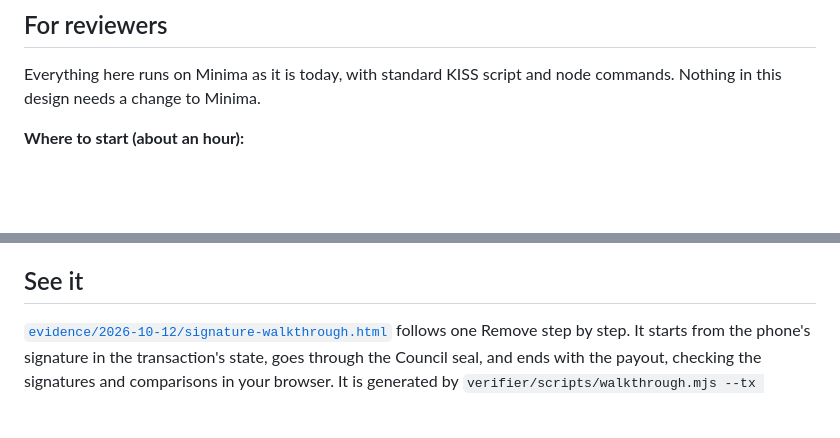
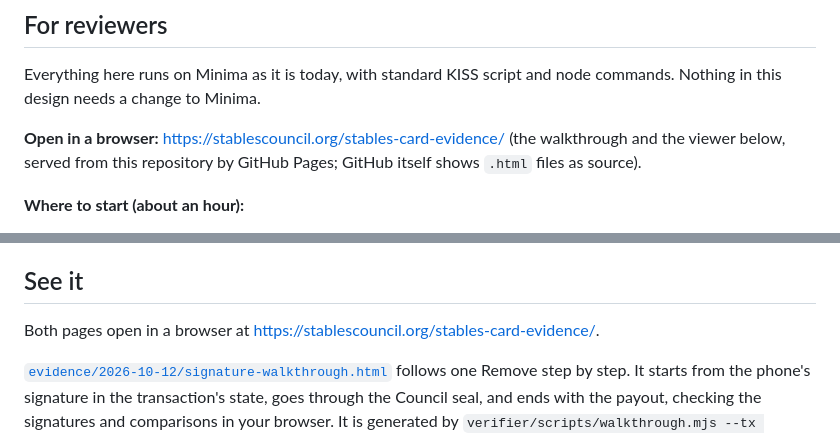
Before and after one commit to StablesCouncil/stables-card-evidence, a Markdown page: README.md, 2 parts joined by grey strips. Rendered like a GitHub page; blank space fills up the shorter version.

Commit message:
Link the browser pages from the README.
Co-Authored-By: Claude Opus 5.5 <noreply@anthropic.com>

```diff
--- a/README.md
+++ b/README.md
@@ -26,6 +26,8 @@ Money on the card is a set of **coins**, each owned by a key that lives in the p
 ## For reviewers
 
 Everything here runs on Minima as it is today, with standard KISS script and node commands. Nothing in this design needs a change to Minima.
+
+**Open in a browser:** https://stablescouncil.org/stables-card-evidence/ (the walkthrough and the viewer below, served from this repository by GitHub Pages; GitHub itself shows `.html` files as source).
 
 **Where to start (about an hour):**
 
@@ -105,6 +107,8 @@ Open: today a receiver catches a double payment only when it sees both hand-over
 - A receiver checks a deposit with its own node once and remembers it, so a touch needs no node read.
 
 ## See it
+
+Both pages open in a browser at https://stablescouncil.org/stables-card-evidence/.
 
 [`evidence/2026-10-12/signature-walkthrough.html`](evidence/2026-10-12/signature-walkthrough.html) follows one Remove step by step. It starts from the phone's signature in the transaction's state, goes through the Council seal, and ends with the payout, checking the signatures and comparisons in your browser. It is generated by `verifier/scripts/walkthrough.mjs --tx <txpowid> --standalone`.
 
```
